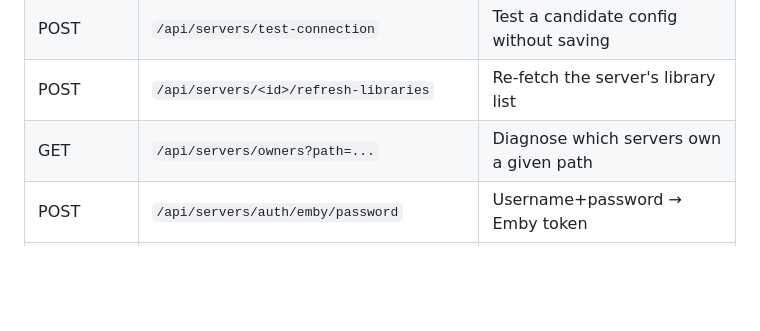
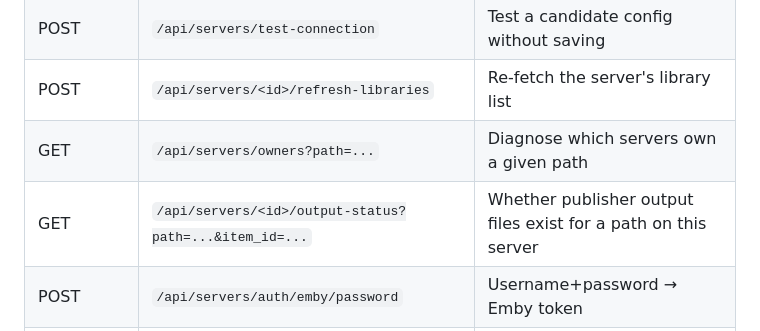
Before and after one commit to stevezau/plex_generate_vid_previews, a Markdown page: docs/multi-server.md, the part around the change. GitHub-like rendering; blank space fills up the shorter version.

```diff
--- a/docs/multi-server.md
+++ b/docs/multi-server.md
@@ -240,6 +240,7 @@ that library cleanly with no retry storm.
 | POST | `/api/servers/test-connection` | Test a candidate config without saving |
 | POST | `/api/servers/<id>/refresh-libraries` | Re-fetch the server's library list |
 | GET | `/api/servers/owners?path=...` | Diagnose which servers own a given path |
+| GET | `/api/servers/<id>/output-status?path=...&item_id=...` | Whether publisher output files exist for a path on this server |
 | POST | `/api/servers/auth/emby/password` | Username+password → Emby token |
 | POST | `/api/servers/auth/jellyfin/password` | Username+password → Jellyfin token |
 | POST | `/api/servers/auth/jellyfin/quick-connect/initiate` | Start Quick Connect ceremony |
```
Also changed, not shown: docs/reference.md (+1 -0 lines).
